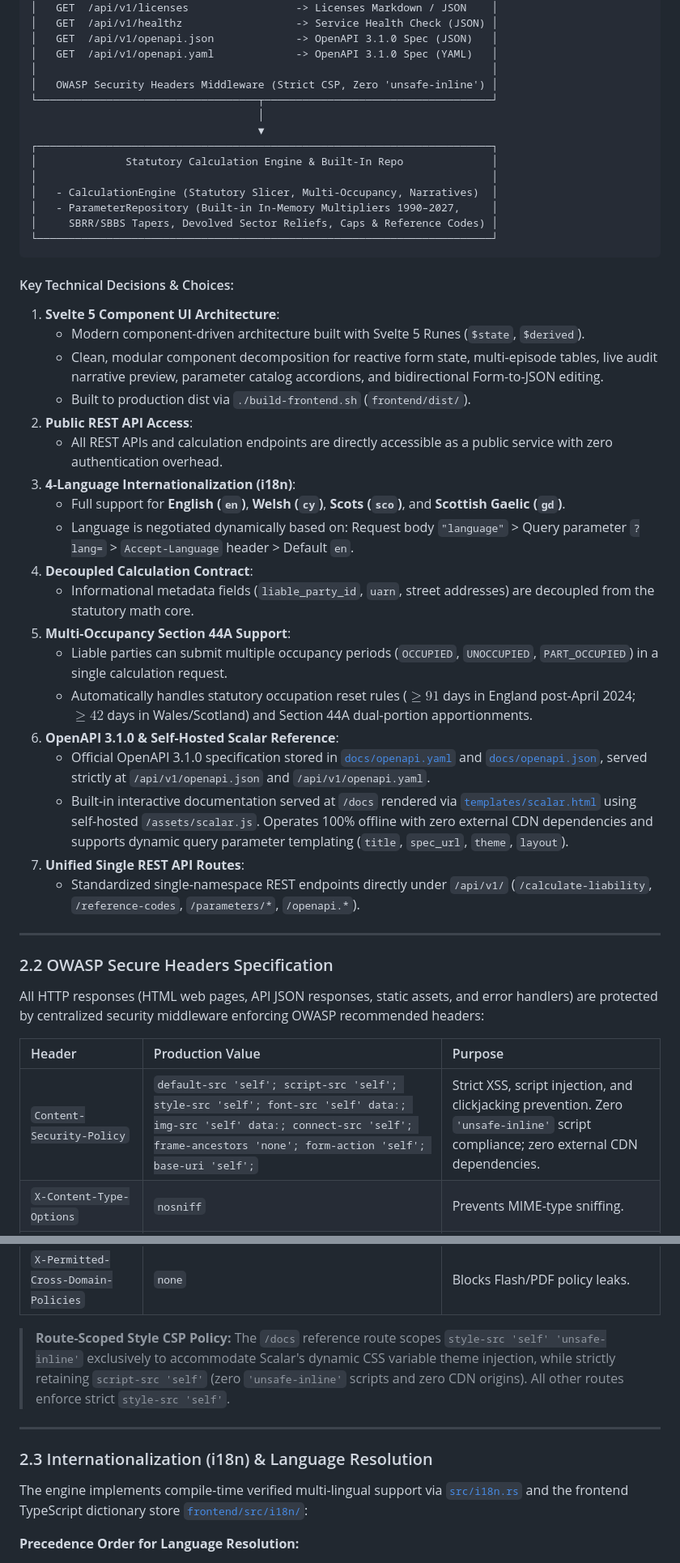
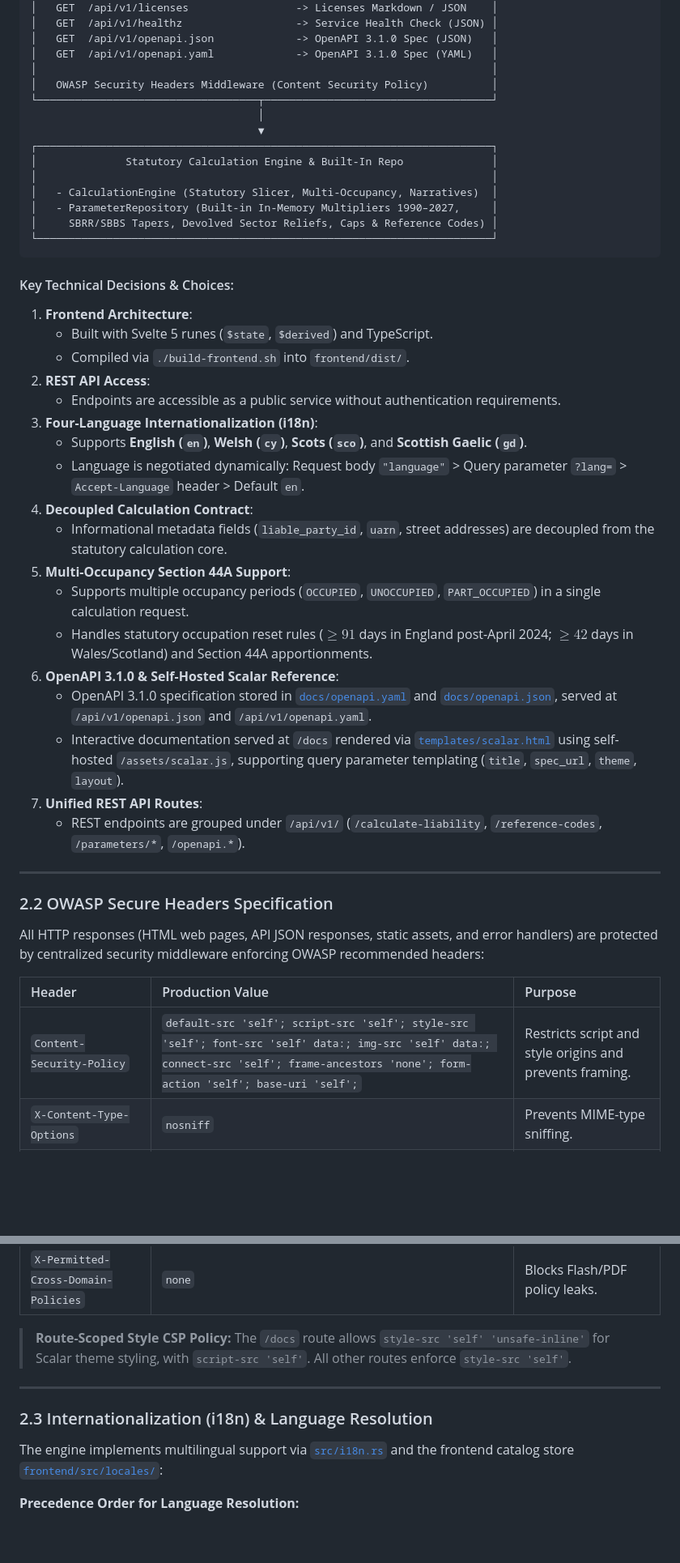
Before and after one commit to NeilDavisNPS/business_rates_engine, a Markdown page: business-rates-engine-spec-and-tests.md, 2 parts joined by grey strips. Shown at 81% size. GitHub-like rendering; blank space fills up the shorter version.

Commit message:
docs: refine specification for factual tone and formatting consistency

````diff
--- a/business-rates-engine-spec-and-tests.md
+++ b/business-rates-engine-spec-and-tests.md
@@ -193,7 +193,7 @@ The system operates with a decoupled modern architecture:
 │   GET  /api/v1/openapi.json             -> OpenAPI 3.1.0 Spec (JSON)   │
 │   GET  /api/v1/openapi.yaml             -> OpenAPI 3.1.0 Spec (YAML)   │
 │                                                                        │
-│   OWASP Security Headers Middleware (Strict CSP, Zero 'unsafe-inline') │
+│   OWASP Security Headers Middleware (Content Security Policy)          │
 └───────────────────────────────────┬────────────────────────────────────┘
                                     │
                                     ▼
@@ -207,25 +207,24 @@ The system operates with a decoupled modern architecture:
 ```
 
 #### Key Technical Decisions & Choices:
-1. **Svelte 5 Component UI Architecture**:
-   - Modern component-driven architecture built with Svelte 5 Runes (`$state`, `$derived`).
-   - Clean, modular component decomposition for reactive form state, multi-episode tables, live audit narrative preview, parameter catalog accordions, and bidirectional Form-to-JSON editing.
-   - Built to production dist via `./build-frontend.sh` (`frontend/dist/`).
-2. **Public REST API Access**:
-   - All REST APIs and calculation endpoints are directly accessible as a public service with zero authentication overhead.
-3. **4-Language Internationalization (i18n)**:
-   - Full support for **English (`en`)**, **Welsh (`cy`)**, **Scots (`sco`)**, and **Scottish Gaelic (`gd`)**.
-   - Language is negotiated dynamically based on: Request body `"language"` > Query parameter `?lang=` > `Accept-Language` header > Default `en`.
+1. **Frontend Architecture**:
+   - Built with Svelte 5 runes (`$state`, `$derived`) and TypeScript.
+   - Compiled via `./build-frontend.sh` into `frontend/dist/`.
+2. **REST API Access**:
+   - Endpoints are accessible as a public service without authentication requirements.
+3. **Four-Language Internationalization (i18n)**:
+   - Supports **English (`en`)**, **Welsh (`cy`)**, **Scots (`sco`)**, and **Scottish Gaelic (`gd`)**.
+   - Language is negotiated dynamically: Request body `"language"` > Query parameter `?lang=` > `Accept-Language` header > Default `en`.
 4. **Decoupled Calculation Contract**:
-   - Informational metadata fields (`liable_party_id`, `uarn`, street addresses) are decoupled from the statutory math core.
+   - Informational metadata fields (`liable_party_id`, `uarn`, street addresses) are decoupled from the statutory calculation core.
 5. **Multi-Occupancy Section 44A Support**:
-   - Liable parties can submit multiple occupancy periods (`OCCUPIED`, `UNOCCUPIED`, `PART_OCCUPIED`) in a single calculation request.
-   - Automatically handles statutory occupation reset rules ($\ge 91$ days in England post-April 2024; $\ge 42$ days in Wales/Scotland) and Section 44A dual-portion apportionments.
+   - Supports multiple occupancy periods (`OCCUPIED`, `UNOCCUPIED`, `PART_OCCUPIED`) in a single calculation request.
+   - Handles statutory occupation reset rules ($\ge 91$ days in England post-April 2024; $\ge 42$ days in Wales/Scotland) and Section 44A apportionments.
 6. **OpenAPI 3.1.0 & Self-Hosted Scalar Reference**:
-   - Official OpenAPI 3.1.0 specification stored in [`docs/openapi.yaml`](docs/openapi.yaml) and [`docs/openapi.json`](docs/openapi.json), served strictly at `/api/v1/openapi.json` and `/api/v1/openapi.yaml`.
-   - Built-in interactive documentation served at `/docs` rendered via [`templates/scalar.html`](templates/scalar.html) using self-hosted `/assets/scalar.js`. Operates 100% offline with zero external CDN dependencies and supports dynamic query parameter templating (`title`, `spec_url`, `theme`, `layout`).
-7. **Unified Single REST API Routes**:
-   - Standardized single-namespace REST endpoints directly under `/api/v1/` (`/calculate-liability`, `/reference-codes`, `/parameters/*`, `/openapi.*`).
+   - OpenAPI 3.1.0 specification stored in [`docs/openapi.yaml`](docs/openapi.yaml) and [`docs/openapi.json`](docs/openapi.json), served at `/api/v1/openapi.json` and `/api/v1/openapi.yaml`.
+   - Interactive documentation served at `/docs` rendered via [`templates/scalar.html`](templates/scalar.html) using self-hosted `/assets/scalar.js`, supporting query parameter templating (`title`, `spec_url`, `theme`, `layout`).
+7. **Unified REST API Routes**:
+   - REST endpoints are grouped under `/api/v1/` (`/calculate-liability`, `/reference-codes`, `/parameters/*`, `/openapi.*`).
 
 ---
 
@@ -235,7 +234,7 @@ All HTTP responses (HTML web pages, API JSON responses, static assets, and error
 
 | Header | Production Value | Purpose |
 | :--- | :--- | :--- |
-| `Content-Security-Policy` | `default-src 'self'; script-src 'self'; style-src 'self'; font-src 'self' data:; img-src 'self' data:; connect-src 'self'; frame-ancestors 'none'; form-action 'self'; base-uri 'self';` | Strict XSS, script injection, and clickjacking prevention. Zero `'unsafe-inline'` script compliance; zero external CDN dependencies. |
+| `Content-Security-Policy` | `default-src 'self'; script-src 'self'; style-src 'self'; font-src 'self' data:; img-src 'self' data:; connect-src 'self'; frame-ancestors 'none'; form-action 'self'; base-uri 'self';` | Restricts script and style origins and prevents framing. |
 | `X-Content-Type-Options` | `nosniff` | Prevents MIME-type sniffing. |
 | `X-Frame-Options` | `DENY` | Eliminates clickjacking by disallowing framing. |
 | `Strict-Transport-Security` | `max-age=31536000; includeSubDomains` | Enforces secure transport. |
@@ -245,13 +244,13 @@ All HTTP responses (HTML web pages, API JSON responses, static assets, and error
 | `Cross-Origin-Resource-Policy` | `same-origin` | Restricts cross-origin resource sharing. |
 | `X-Permitted-Cross-Domain-Policies` | `none` | Blocks Flash/PDF policy leaks. |
 
-> **Route-Scoped Style CSP Policy:** The `/docs` reference route scopes `style-src 'self' 'unsafe-inline'` exclusively to accommodate Scalar's dynamic CSS variable theme injection, while strictly retaining `script-src 'self'` (zero `'unsafe-inline'` scripts and zero CDN origins). All other routes enforce strict `style-src 'self'`.
+> **Route-Scoped Style CSP Policy:** The `/docs` route allows `style-src 'self' 'unsafe-inline'` for Scalar theme styling, with `script-src 'self'`. All other routes enforce `style-src 'self'`.
 
 ---
 
 ### 2.3 Internationalization (i18n) & Language Resolution
 
-The engine implements compile-time verified multi-lingual support via [`src/i18n.rs`](src/i18n.rs) and the frontend TypeScript dictionary store [`frontend/src/i18n/`](frontend/src/i18n/):
+The engine implements multilingual support via [`src/i18n.rs`](src/i18n.rs) and the frontend catalog store [`frontend/src/locales/`](frontend/src/locales/):
 
 **Precedence Order for Language Resolution:**
 1. Explicit request payload field: `"language": "cy"` / `"sco"` / `"gd"`
````
Also changed, not shown: other parts of business-rates-engine-spec-and-tests.md (+129 -134 lines).
